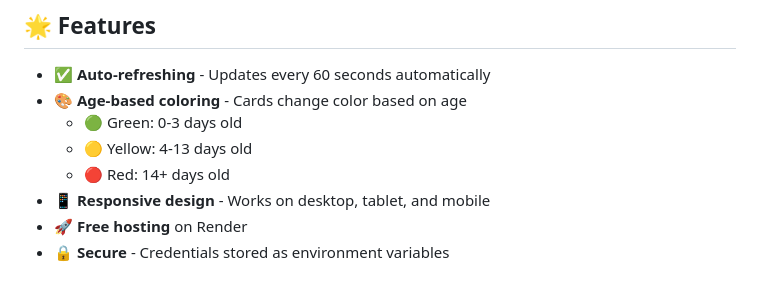
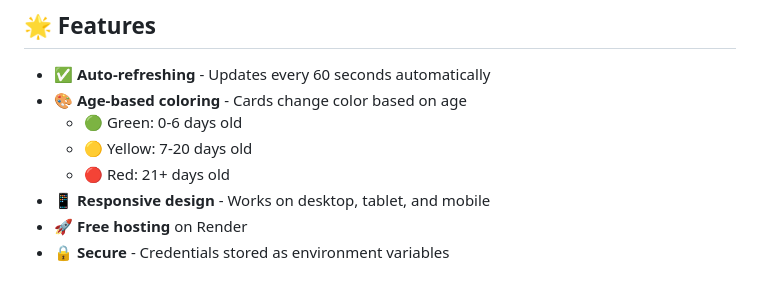
Before and after one commit to zlip123/Banana-Visualizer, a Markdown page: README.md, the part around the change. GitHub-like rendering.

Commit message:
Update age-based coloring criteria in README

```diff
--- a/README.md
+++ b/README.md
@@ -8,9 +8,9 @@ Auto-refreshing web dashboard that displays your Basecamp Card Table with age-ba
 
 - ✅ **Auto-refreshing** - Updates every 60 seconds automatically
 - 🎨 **Age-based coloring** - Cards change color based on age
-  - 🟢 Green: 0-3 days old
-  - 🟡 Yellow: 4-13 days old
-  - 🔴 Red: 14+ days old
+  - 🟢 Green: 0-6 days old
+  - 🟡 Yellow: 7-20 days old
+  - 🔴 Red: 21+ days old
 - 📱 **Responsive design** - Works on desktop, tablet, and mobile
 - 🚀 **Free hosting** on Render
 - 🔒 **Secure** - Credentials stored as environment variables
```
